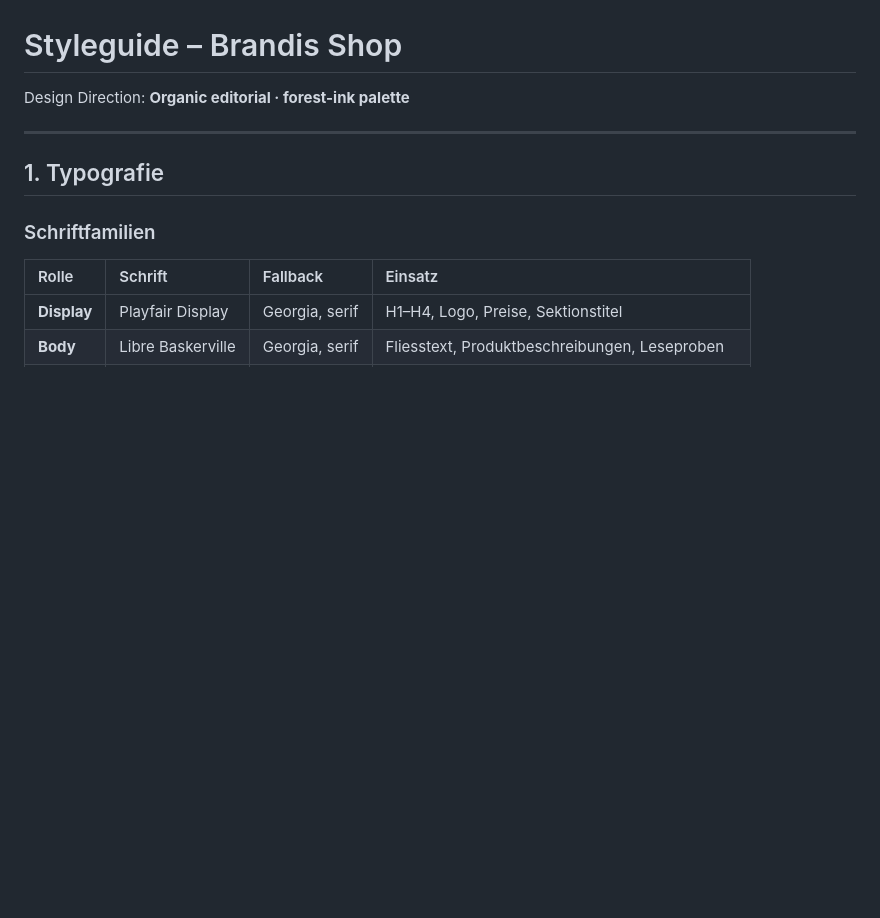
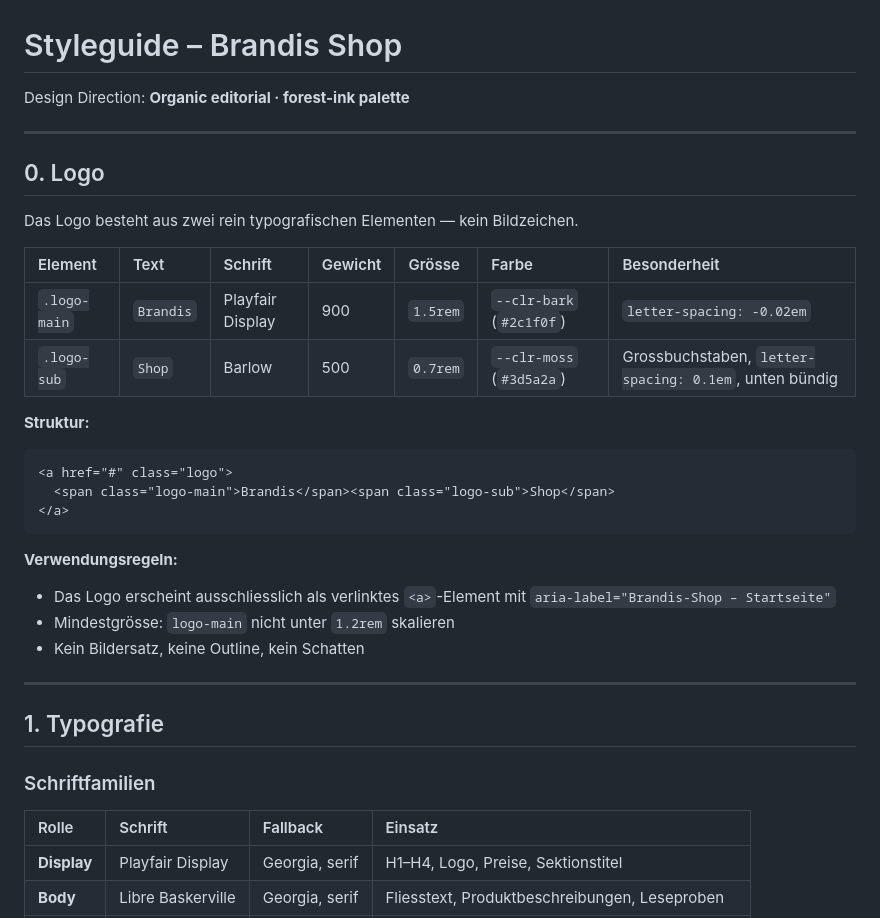
Before and after one commit to Gecko2023/M293, a Markdown page: Webshop/styleguide.md, the part around the change. Rendered like a GitHub page; blank space fills up the shorter version.

Commit message:
feat: Logo zum styleguide hinzugefügt

````diff
--- a/Webshop/styleguide.md
+++ b/Webshop/styleguide.md
@@ -1,6 +1,30 @@
 # Styleguide – Brandis Shop
 
 Design Direction: **Organic editorial · forest-ink palette**
+
+---
+
+## 0. Logo
+
+Das Logo besteht aus zwei rein typografischen Elementen — kein Bildzeichen.
+
+| Element | Text | Schrift | Gewicht | Grösse | Farbe | Besonderheit |
+| :--- | :--- | :--- | :--- | :--- | :--- | :--- |
+| `.logo-main` | `Brandis` | Playfair Display | 900 | `1.5rem` | `--clr-bark` (`#2c1f0f`) | `letter-spacing: -0.02em` |
+| `.logo-sub` | `Shop` | Barlow | 500 | `0.7rem` | `--clr-moss` (`#3d5a2a`) | Grossbuchstaben, `letter-spacing: 0.1em`, unten bündig |
+
+**Struktur:**
+
+```html
+<a href="#" class="logo">
+  <span class="logo-main">Brandis</span><span class="logo-sub">Shop</span>
+</a>
+```
+
+**Verwendungsregeln:**
+- Das Logo erscheint ausschliesslich als verlinktes `<a>`-Element mit `aria-label="Brandis-Shop – Startseite"`
+- Mindestgrösse: `logo-main` nicht unter `1.2rem` skalieren
+- Kein Bildersatz, keine Outline, kein Schatten
 
 ---
 
````
